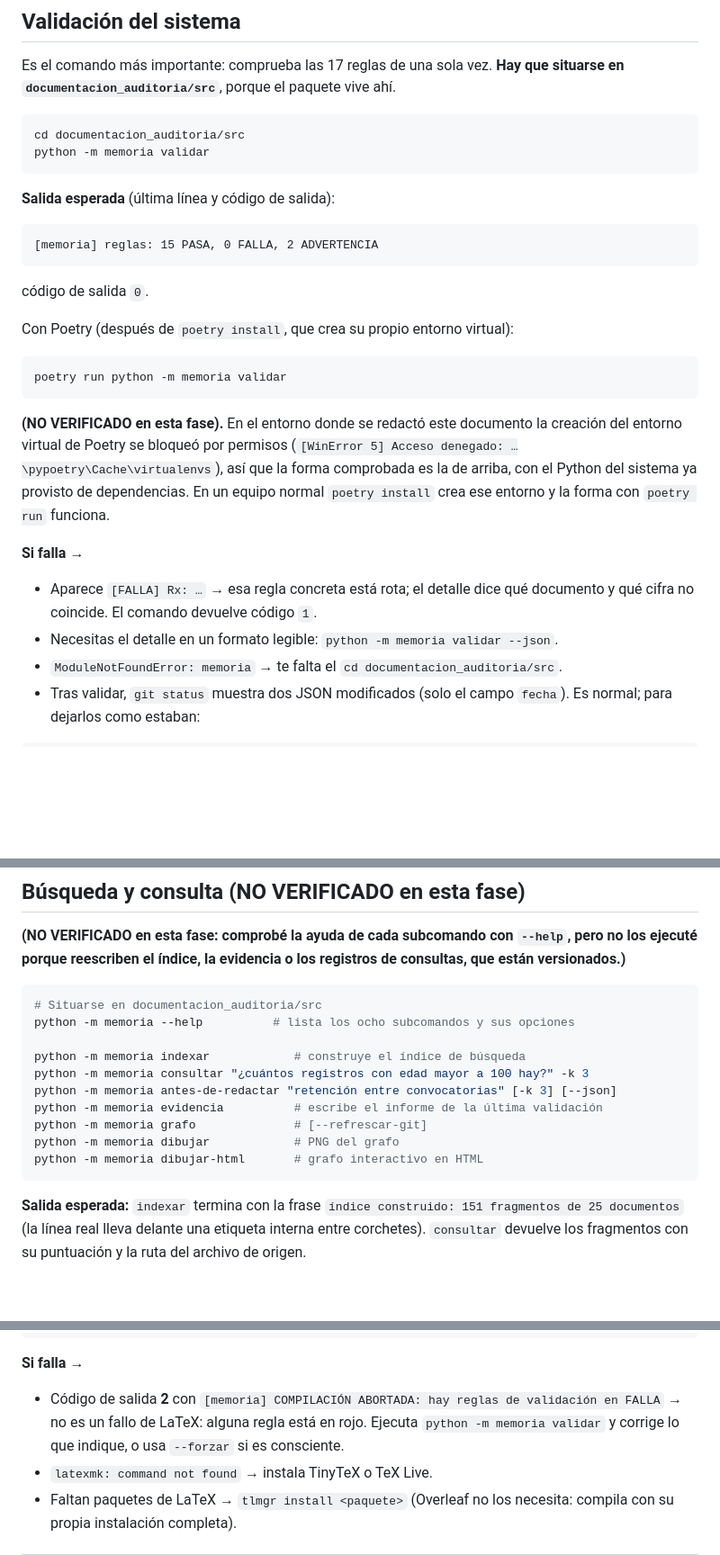
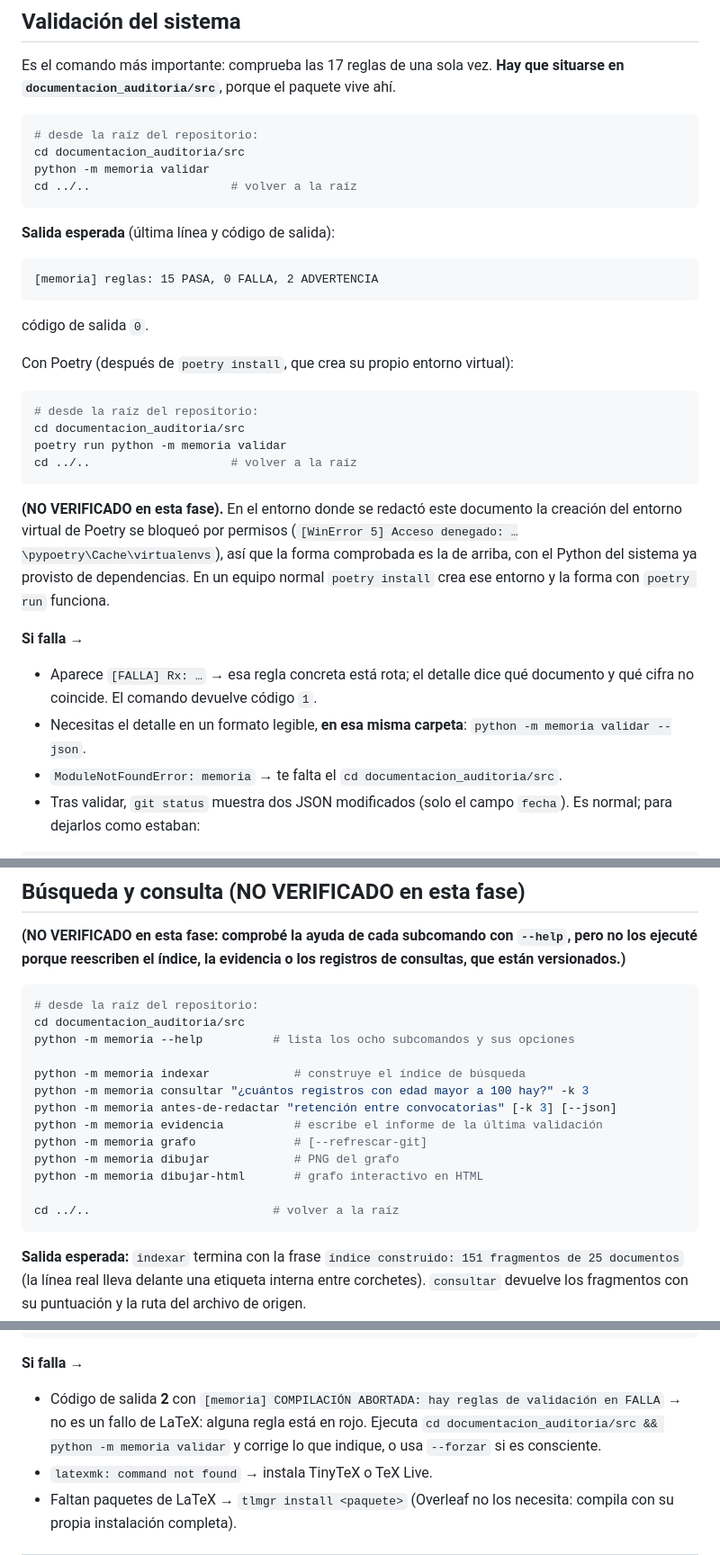
Before and after one commit to KevinG47/Consultoria, a Markdown page: COMANDOS.md, 3 parts joined by grey strips. Shown at 90% size. Drawn GitHub-style; blank space fills up the shorter version.

````diff
--- a/COMANDOS.md
+++ b/COMANDOS.md
@@ -74,8 +74,10 @@ Es el comando más importante: comprueba las 17 reglas de una sola vez. **Hay qu
 en `documentacion_auditoria/src`**, porque el paquete vive ahí.
 
 ```bash
+# desde la raíz del repositorio:
 cd documentacion_auditoria/src
 python -m memoria validar
+cd ../..                    # volver a la raíz
 ```
 
 **Salida esperada** (última línea y código de salida):
@@ -89,7 +91,10 @@ código de salida `0`.
 Con Poetry (después de `poetry install`, que crea su propio entorno virtual):
 
 ```bash
+# desde la raíz del repositorio:
+cd documentacion_auditoria/src
 poetry run python -m memoria validar
+cd ../..                    # volver a la raíz
 ```
 
 **(NO VERIFICADO en esta fase).** En el entorno donde se redactó este documento la
@@ -102,7 +107,7 @@ equipo normal `poetry install` crea ese entorno y la forma con `poetry run` func
 
 - Aparece `[FALLA] Rx: …` → esa regla concreta está rota; el detalle dice qué documento y
   qué cifra no coincide. El comando devuelve código `1`.
-- Necesitas el detalle en un formato legible:
+- Necesitas el detalle en un formato legible, **en esa misma carpeta**:
   `python -m memoria validar --json`.
 - `ModuleNotFoundError: memoria` → te falta el `cd documentacion_auditoria/src`.
 - Tras validar, `git status` muestra dos JSON modificados (solo el campo `fecha`). Es
@@ -136,7 +141,8 @@ los ejecuté porque reescriben el índice, la evidencia o los registros de consu
 están versionados.)**
 
 ```bash
-# Situarse en documentacion_auditoria/src
+# desde la raíz del repositorio:
+cd documentacion_auditoria/src
 python -m memoria --help          # lista los ocho subcomandos y sus opciones
 
 python -m memoria indexar            # construye el índice de búsqueda
@@ -146,6 +152,8 @@ python -m memoria evidencia          # escribe el informe de la última validaci
 python -m memoria grafo              # [--refrescar-git]
 python -m memoria dibujar            # PNG del grafo
 python -m memoria dibujar-html       # grafo interactivo en HTML
+
+cd ../..                          # volver a la raíz
 ```
 
 **Salida esperada:** `indexar` termina con la frase
@@ -252,7 +260,8 @@ compilar.py objetivo_1 --sin-validar   # se salta la puerta de validación
 
 - Código de salida **2** con `[memoria] COMPILACIÓN ABORTADA: hay reglas de validación en
   FALLA` → no es un fallo de LaTeX: alguna regla está en rojo. Ejecuta
-  `python -m memoria validar` y corrige lo que indique, o usa `--forzar` si es consciente.
+  `cd documentacion_auditoria/src && python -m memoria validar` y corrige lo que indique,
+  o usa `--forzar` si es consciente.
 - `latexmk: command not found` → instala TinyTeX o TeX Live.
 - Faltan paquetes de LaTeX → `tlmgr install <paquete>` (Overleaf no los necesita: compila
   con su propia instalación completa).
````
Also changed, not shown: README.md (+4 -4 lines).
